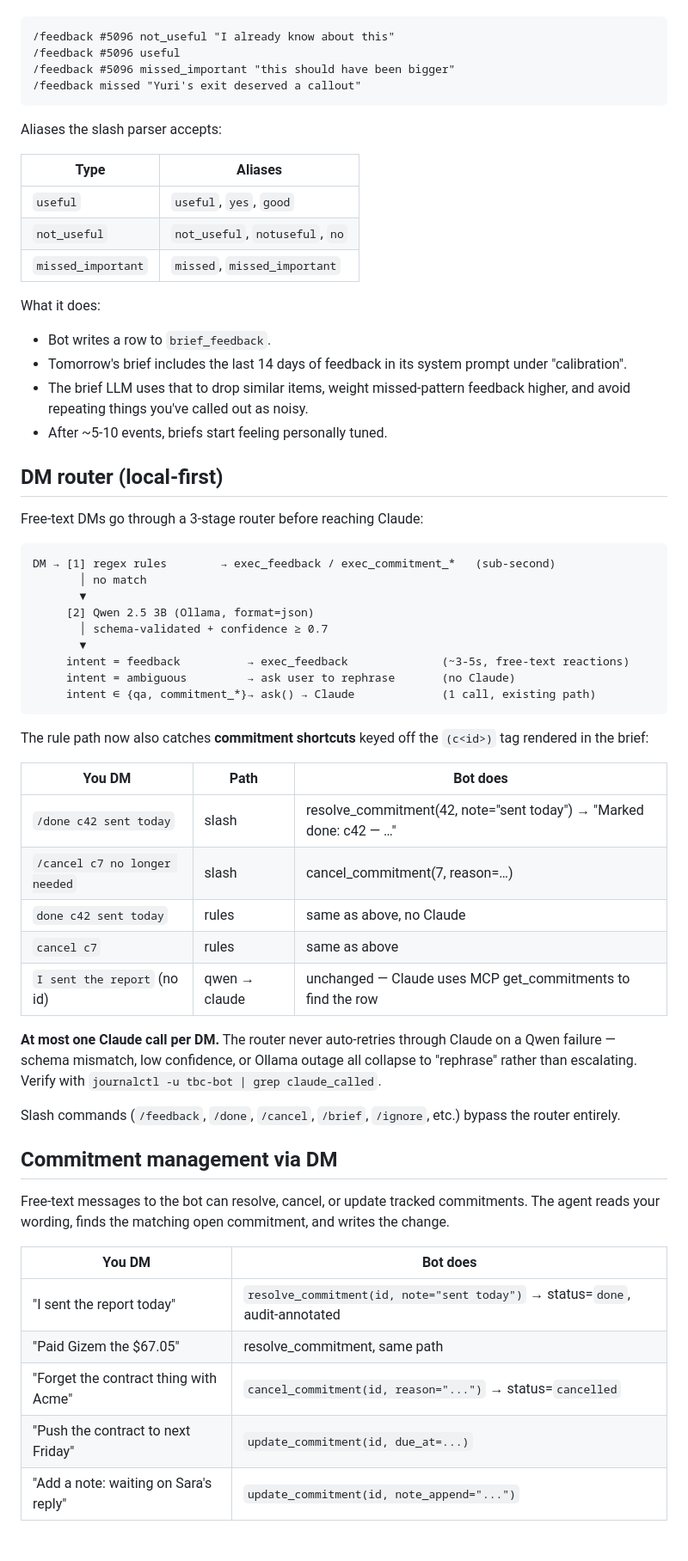
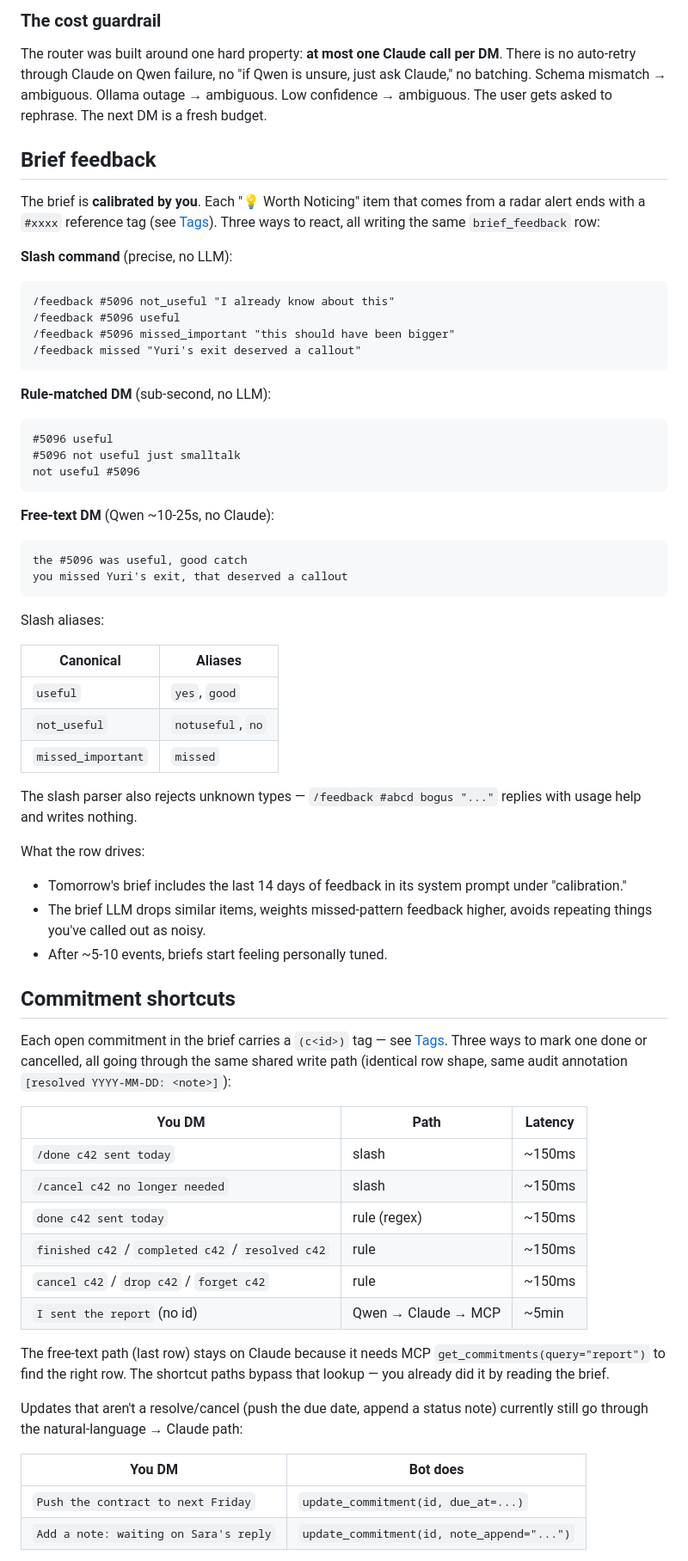
Before and after one commit to gokhanseckin/telegram-brain-claude, a Markdown page: README.md, the part around one of its changes. Shown at 86% size. GitHub-like rendering.

````diff
--- a/README.md
+++ b/README.md
@@ -78,3 +128,12 @@ you missed Yuri's exit, that deserved a callout
+### The cost guardrail
+
+The router was built around one hard property: **at most one Claude call per DM**. There is no auto-retry through Claude on Qwen failure, no "if Qwen is unsure, just ask Claude," no batching. Schema mismatch → ambiguous. Ollama outage → ambiguous. Low confidence → ambiguous. The user gets asked to rephrase. The next DM is a fresh budget.
+
+## Brief feedback
+
+The brief is **calibrated by you**. Each "💡 Worth Noticing" item that comes from a radar alert ends with a `#xxxx` reference tag (see [Tags](#tags)). Three ways to react, all writing the same `brief_feedback` row:
+
+**Slash command** (precise, no LLM):
 ```
 /feedback #5096 not_useful "I already know about this"
 /feedback #5096 useful
@@ -82,60 +141,53 @@ you missed Yuri's exit, that deserved a callout
 /feedback missed "Yuri's exit deserved a callout"
 ```
 
-Aliases the slash parser accepts:
+**Rule-matched DM** (sub-second, no LLM):
+```
+#5096 useful
+#5096 not useful just smalltalk
+not useful #5096
+```
 
-| Type | Aliases |
+**Free-text DM** (Qwen ~10-25s, no Claude):
+```
+the #5096 was useful, good catch
+you missed Yuri's exit, that deserved a callout
+```
+
+Slash aliases:
+
+| Canonical | Aliases |
 |---|---|
-| `useful` | `useful`, `yes`, `good` |
-| `not_useful` | `not_useful`, `notuseful`, `no` |
-| `missed_important` | `missed`, `missed_important` |
+| `useful` | `yes`, `good` |
+| `not_useful` | `notuseful`, `no` |
+| `missed_important` | `missed` |
 
-What it does:
+The slash parser also rejects unknown types — `/feedback #abcd bogus "..."` replies with usage help and writes nothing.
 
-- Bot writes a row to `brief_feedback`.
-- Tomorrow's brief includes the last 14 days of feedback in its system prompt under "calibration".
-- The brief LLM uses that to drop similar items, weight missed-pattern feedback higher, and avoid repeating things you've called out as noisy.
+What the row drives:
+- Tomorrow's brief includes the last 14 days of feedback in its system prompt under "calibration."
+- The brief LLM drops similar items, weights missed-pattern feedback higher, avoids repeating things you've called out as noisy.
 - After ~5-10 events, briefs start feeling personally tuned.
 
-## DM router (local-first)
+## Commitment shortcuts
 
-Free-text DMs go through a 3-stage router before reaching Claude:
+Each open commitment in the brief carries a `(c<id>)` tag — see [Tags](#tags). Three ways to mark one done or cancelled, all going through the same shared write path (identical row shape, same audit annotation `[resolved YYYY-MM-DD: <note>]`):
 
-```
-DM → [1] regex rules        → exec_feedback / exec_commitment_*   (sub-second)
-       │ no match
-       ▼
-     [2] Qwen 2.5 3B (Ollama, format=json)
-       │ schema-validated + confidence ≥ 0.7
-       ▼
-     intent = feedback          → exec_feedback              (~3-5s, free-text reactions)
-     intent = ambiguous         → ask user to rephrase       (no Claude)
-     intent ∈ {qa, commitment_*}→ ask() → Claude             (1 call, existing path)
-```
+| You DM | Path | Latency |
+|---|---|---|
+| `/done c42 sent today` | slash | ~150ms |
+| `/cancel c42 no longer needed` | slash | ~150ms |
+| `done c42 sent today` | rule (regex) | ~150ms |
+| `finished c42` / `completed c42` / `resolved c42` | rule | ~150ms |
+| `cancel c42` / `drop c42` / `forget c42` | rule | ~150ms |
+| `I sent the report` (no id) | Qwen → Claude → MCP | ~5min |
 
-The rule path now also catches **commitment shortcuts** keyed off the `(c<id>)` tag rendered in the brief:
+The free-text path (last row) stays on Claude because it needs MCP `get_commitments(query="report")` to find the right row. The shortcut paths bypass that lookup — you already did it by reading the brief.
 
-| You DM | Path | Bot does |
-|---|---|---|
-| `/done c42 sent today` | slash | resolve_commitment(42, note="sent today") → "Marked done: c42 — …" |
-| `/cancel c7 no longer needed` | slash | cancel_commitment(7, reason=…) |
-| `done c42 sent today` | rules | same as above, no Claude |
-| `cancel c7` | rules | same as above |
-| `I sent the report` (no id) | qwen → claude | unchanged — Claude uses MCP get_commitments to find the row |
-
-**At most one Claude call per DM.** The router never auto-retries through Claude on a Qwen failure — schema mismatch, low confidence, or Ollama outage all collapse to "rephrase" rather than escalating. Verify with `journalctl -u tbc-bot | grep claude_called`.
-
-Slash commands (`/feedback`, `/done`, `/cancel`, `/brief`, `/ignore`, etc.) bypass the router entirely.
-
-## Commitment management via DM
-
-Free-text messages to the bot can resolve, cancel, or update tracked commitments. The agent reads your wording, finds the matching open commitment, and writes the change.
+Updates that aren't a resolve/cancel (push the due date, append a status note) currently still go through the natural-language → Claude path:
 
 | You DM | Bot does |
 |---|---|
-| "I sent the report today" | `resolve_commitment(id, note="sent today")` → status=`done`, audit-annotated |
-| "Paid Gizem the $67.05" | resolve_commitment, same path |
-| "Forget the contract thing with Acme" | `cancel_commitment(id, reason="...")` → status=`cancelled` |
-| "Push the contract to next Friday" | `update_commitment(id, due_at=...)` |
-| "Add a note: waiting on Sara's reply" | `update_commitment(id, note_append="...")` |
+| `Push the contract to next Friday` | `update_commitment(id, due_at=...)` |
+| `Add a note: waiting on Sara's reply` | `update_commitment(id, note_append="...")` |
 
````
Also changed, not shown: other parts of README.md (+73 -23 lines).
